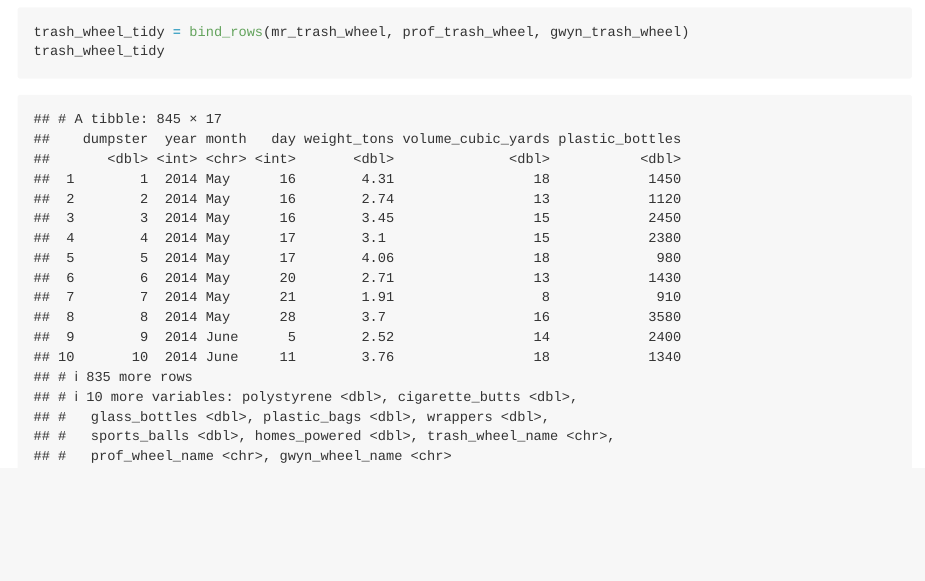
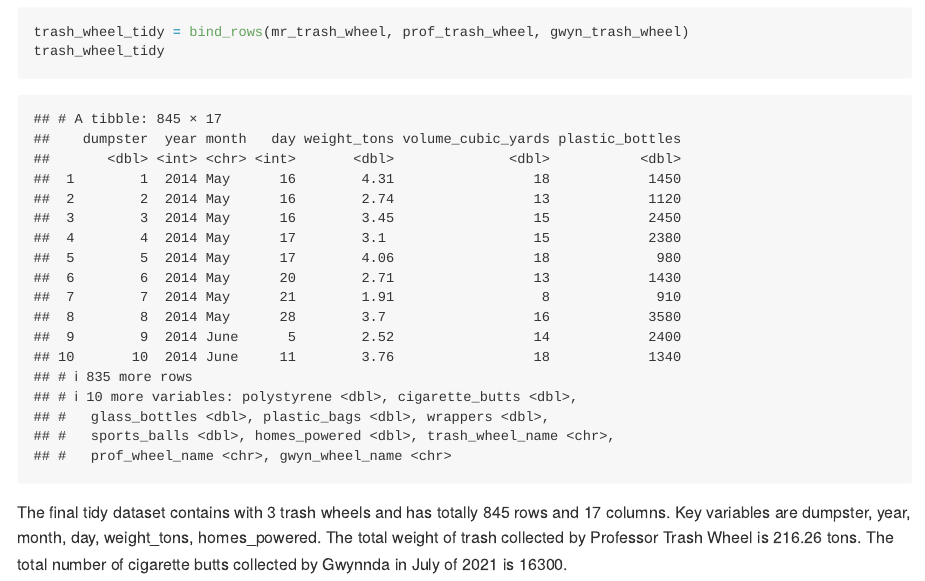
Before and after one commit to ShaoyuChen0728/p8105_hw2_sc5351, an R Markdown document (p8105_hw2_sc5351.Rmd): the page in a window 1100 px wide, from 5060 px down. The pictures show the output file p8105_hw2_sc5351.md that the author committed with the source, drawn offline in the style of GitHub.

Commit message:
a paragraph about these data

````diff
--- a/p8105_hw2_sc5351.Rmd
+++ b/p8105_hw2_sc5351.Rmd
@@ -127,3 +127,7 @@ Combining three datasets
 trash_wheel_tidy = bind_rows(mr_trash_wheel, prof_trash_wheel, gwyn_trash_wheel)
 trash_wheel_tidy
 ```
+The final tidy dataset contains with 3 trash wheels and has totally 845 rows and 17 columns.
+Key variables are dumpster, year, month, day, weight_tons, homes_powered.
+The total weight of trash collected by Professor Trash Wheel is 216.26 tons.
+The total number of cigarette butts collected by Gwynnda in July of 2021 is 16300.
````
Also changed, not shown: p8105_hw2_sc5351.md.
